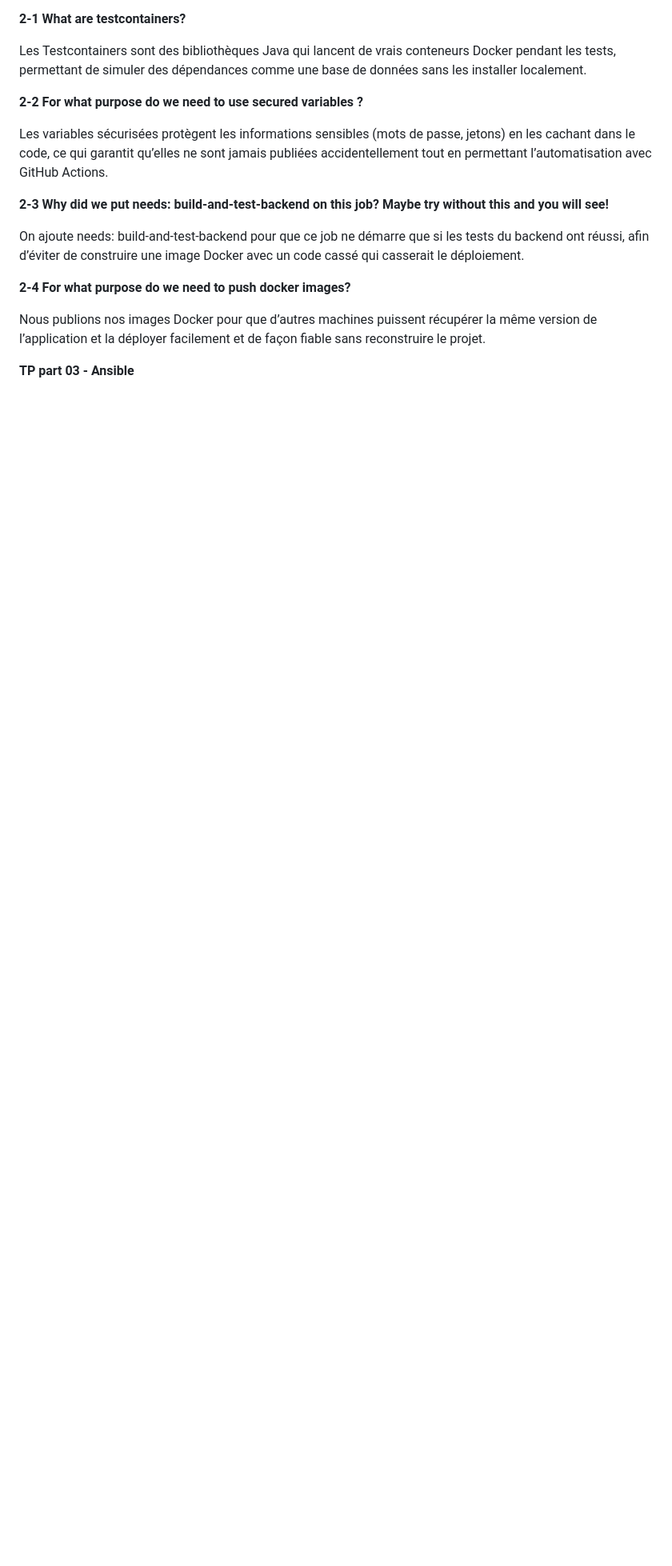
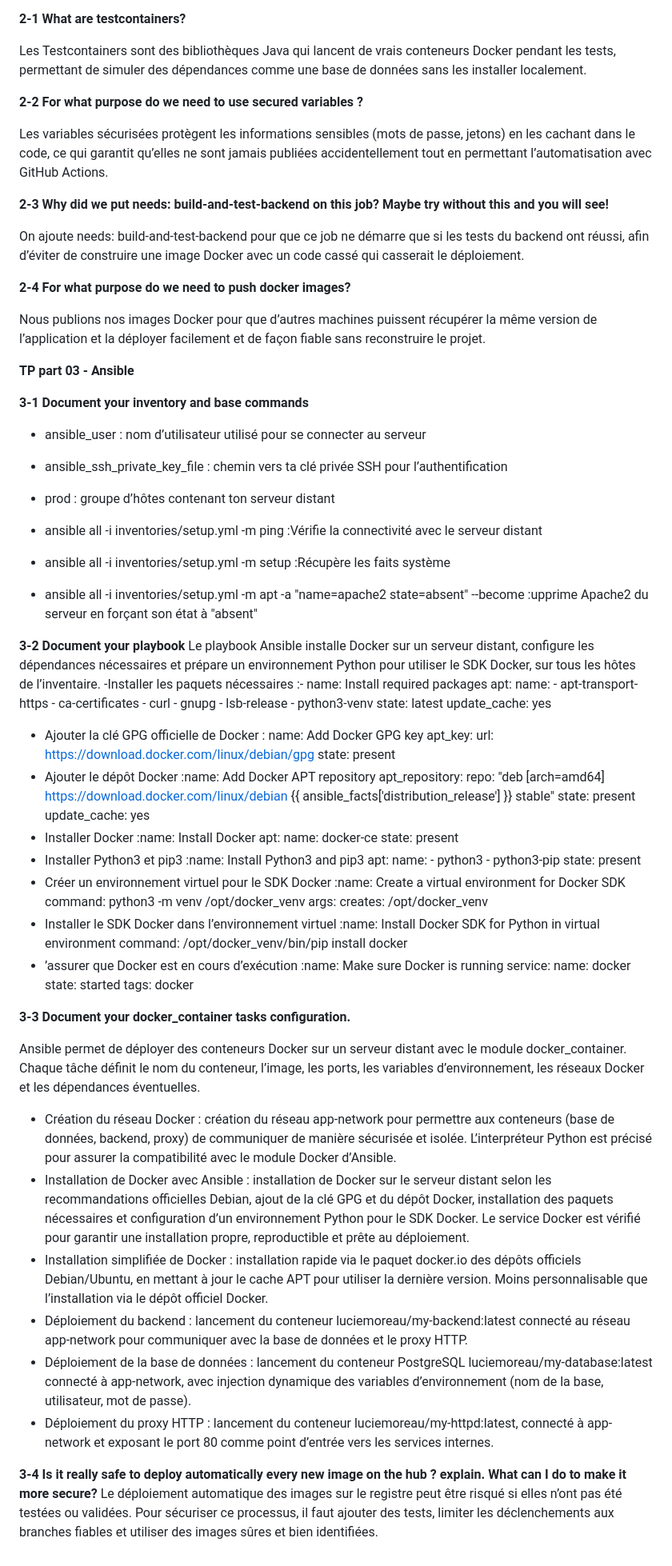
Before and after one commit to lucie769/dockertptd, a Markdown page: README.md, the part around the change. Shown: that part at 80% size. Rendered like a GitHub page; blank space fills up the shorter version.

Commit message:
Enhance README with Ansible and Docker documentation
Added documentation for Ansible inventory, playbooks, and Docker container tasks.

```diff
--- a/README.md
+++ b/README.md
@@ -114,3 +114,74 @@ Nous publions nos images Docker pour que d’autres machines puissent récupére
 
 
 **TP part 03 - Ansible**
+
+**3-1 Document your inventory and base commands**
+
+- ansible_user : nom d’utilisateur utilisé pour se connecter au serveur
+- ansible_ssh_private_key_file : chemin vers ta clé privée SSH pour l’authentification
+- prod : groupe d’hôtes contenant ton serveur distant
+
+- ansible all -i inventories/setup.yml -m ping :Vérifie la connectivité avec le serveur distant
+- ansible all -i inventories/setup.yml -m setup :Récupère les faits système
+- ansible all -i inventories/setup.yml -m apt -a "name=apache2 state=absent" --become :upprime Apache2 du serveur en forçant son état à "absent"
+
+
+**3-2 Document your playbook**
+Le playbook Ansible installe Docker sur un serveur distant, configure les dépendances nécessaires et prépare un environnement Python pour utiliser le SDK Docker, sur tous les hôtes de l’inventaire.
+-Installer les paquets nécessaires :- name: Install required packages
+      apt:
+        name:
+          - apt-transport-https
+          - ca-certificates
+          - curl
+          - gnupg
+          - lsb-release
+          - python3-venv
+        state: latest
+        update_cache: yes
+ - Ajouter la clé GPG officielle de Docker : name: Add Docker GPG key
+      apt_key:
+        url: https://download.docker.com/linux/debian/gpg
+        state: present
+- Ajouter le dépôt Docker :name: Add Docker APT repository
+      apt_repository:
+        repo: "deb [arch=amd64] https://download.docker.com/linux/debian {{ ansible_facts['distribution_release'] }} stable"
+        state: present
+        update_cache: yes
+- Installer Docker :name: Install Docker
+      apt:
+        name: docker-ce
+        state: present
+- Installer Python3 et pip3 :name: Install Python3 and pip3
+      apt:
+        name:
+          - python3
+          - python3-pip
+        state: present
+- Créer un environnement virtuel pour le SDK Docker :name: Create a virtual environment for Docker SDK
+      command: python3 -m venv /opt/docker_venv
+      args:
+        creates: /opt/docker_venv
+- Installer le SDK Docker dans l’environnement virtuel :name: Install Docker SDK for Python in virtual environment
+      command: /opt/docker_venv/bin/pip install docker
+- ’assurer que Docker est en cours d’exécution :name: Make sure Docker is running
+      service:
+        name: docker
+        state: started
+      tags: docker
+
+
+**3-3 Document your docker_container tasks configuration.**
+
+Ansible permet de déployer des conteneurs Docker sur un serveur distant avec le module docker_container. Chaque tâche définit le nom du conteneur, l’image, les ports, les variables d’environnement, les réseaux Docker et les dépendances éventuelles.
+
+- Création du réseau Docker : création du réseau app-network pour permettre aux conteneurs (base de données, backend, proxy) de communiquer de manière sécurisée et isolée. L’interpréteur Python est précisé pour assurer la compatibilité avec le module Docker d’Ansible.
+- Installation de Docker avec Ansible : installation de Docker sur le serveur distant selon les recommandations officielles Debian, ajout de la clé GPG et du dépôt Docker, installation des paquets nécessaires et configuration d’un environnement Python pour le SDK Docker. Le service Docker est vérifié pour garantir une installation propre, reproductible et prête au déploiement.
+- Installation simplifiée de Docker : installation rapide via le paquet docker.io des dépôts officiels Debian/Ubuntu, en mettant à jour le cache APT pour utiliser la dernière version. Moins personnalisable que l’installation via le dépôt officiel Docker.
+- Déploiement du backend : lancement du conteneur luciemoreau/my-backend:latest connecté au réseau app-network pour communiquer avec la base de données et le proxy HTTP.
+- Déploiement de la base de données : lancement du conteneur PostgreSQL luciemoreau/my-database:latest connecté à app-network, avec injection dynamique des variables d’environnement (nom de la base, utilisateur, mot de passe).
+- Déploiement du proxy HTTP : lancement du conteneur luciemoreau/my-httpd:latest, connecté à app-network et exposant le port 80 comme point d’entrée vers les services internes.
+
+
+**3-4 Is it really safe to deploy automatically every new image on the hub ? explain. What can I do to make it more secure?**
+Le déploiement automatique des images sur le registre peut être risqué si elles n’ont pas été testées ou validées. Pour sécuriser ce processus, il faut ajouter des tests, limiter les déclenchements aux branches fiables et utiliser des images sûres et bien identifiées.
```
